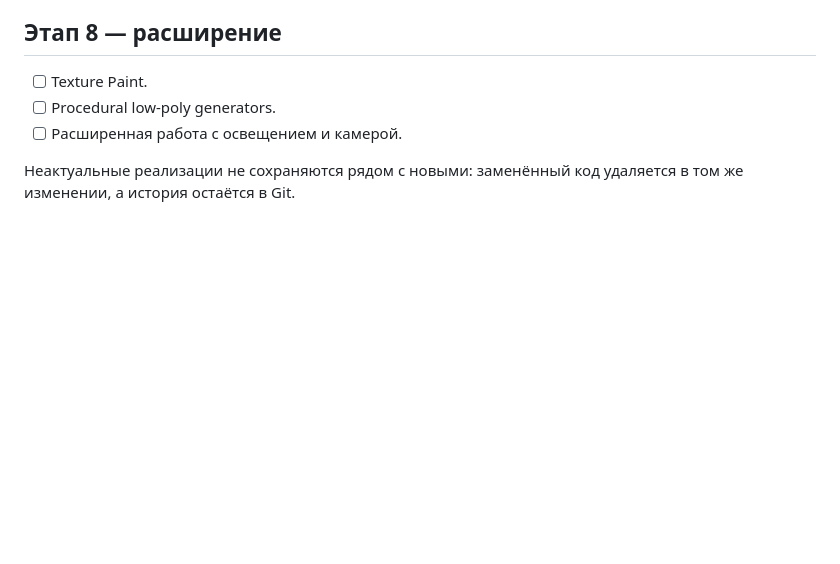
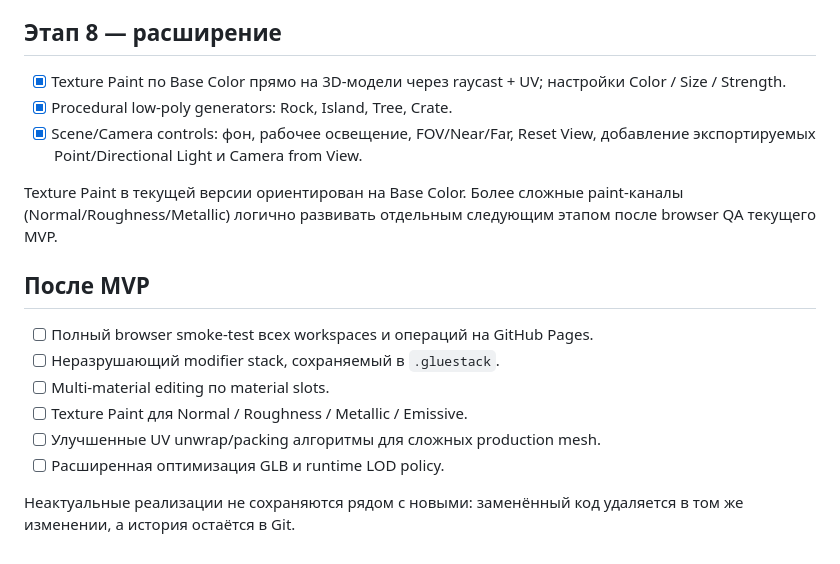
Before and after one commit to Deenfoool/gluestack, a Markdown page: ROADMAP.md, the part around the change. Rendered like a GitHub page; blank space fills up the shorter version.

Commit message:
docs: complete extension roadmap stage

```diff
--- a/ROADMAP.md
+++ b/ROADMAP.md
@@ -78,8 +78,18 @@ UV Editing работает непосредственно с `geometry.attribut
 LOD-уровни получают `userData.gluestackLOD`; LOD1/LOD2 скрываются во viewport, но остаются в сцене и экспортируются для дальнейшего выбора игровым runtime.
 
 ## Этап 8 — расширение
-- [ ] Texture Paint.
-- [ ] Procedural low-poly generators.
-- [ ] Расширенная работа с освещением и камерой.
+- [x] Texture Paint по Base Color прямо на 3D-модели через raycast + UV; настройки Color / Size / Strength.
+- [x] Procedural low-poly generators: Rock, Island, Tree, Crate.
+- [x] Scene/Camera controls: фон, рабочее освещение, FOV/Near/Far, Reset View, добавление экспортируемых Point/Directional Light и Camera from View.
+
+Texture Paint в текущей версии ориентирован на Base Color. Более сложные paint-каналы (Normal/Roughness/Metallic) логично развивать отдельным следующим этапом после browser QA текущего MVP.
+
+## После MVP
+- [ ] Полный browser smoke-test всех workspaces и операций на GitHub Pages.
+- [ ] Неразрушающий modifier stack, сохраняемый в `.gluestack`.
+- [ ] Multi-material editing по material slots.
+- [ ] Texture Paint для Normal / Roughness / Metallic / Emissive.
+- [ ] Улучшенные UV unwrap/packing алгоритмы для сложных production mesh.
+- [ ] Расширенная оптимизация GLB и runtime LOD policy.
 
 Неактуальные реализации не сохраняются рядом с новыми: заменённый код удаляется в том же изменении, а история остаётся в Git.
```
